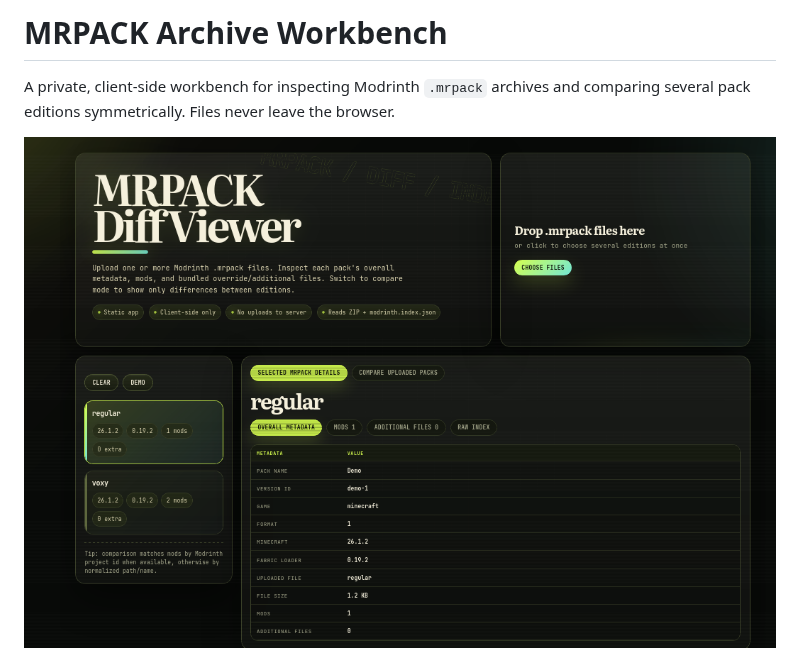
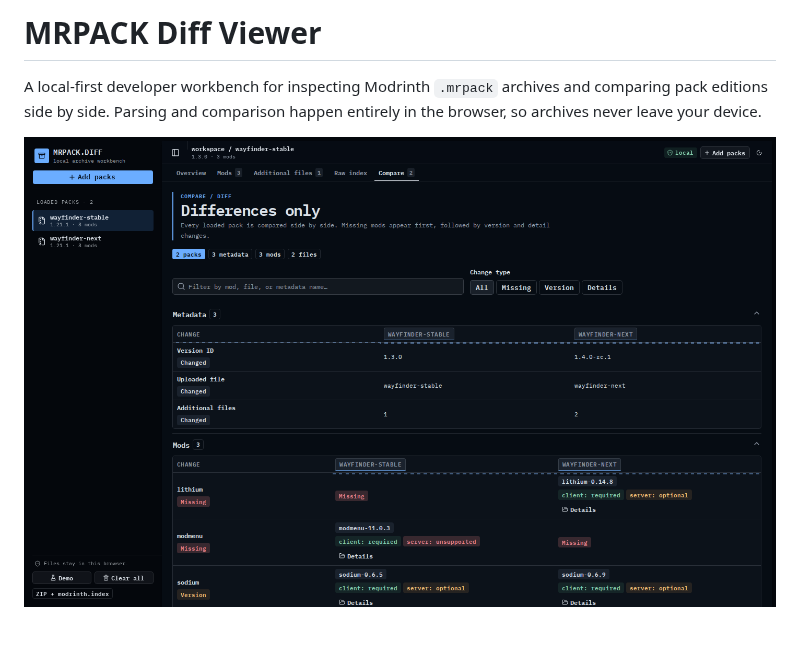
Before and after one commit to karilaa-dev/mrpack-diff-viewer, a Markdown page: README.md, the part around one of its changes. GitHub-like rendering; pictures changed too: assets/screenshot.png; blank space fills up the shorter version.

```diff
--- a/README.md
+++ b/README.md
@@ -1,4 +1,4 @@
-# MRPACK Archive Workbench
+# MRPACK Diff Viewer
 
-A private, client-side workbench for inspecting Modrinth `.mrpack` archives and comparing several pack editions symmetrically. Files never leave the browser.
+A local-first developer workbench for inspecting Modrinth `.mrpack` archives and comparing pack editions side by side. Parsing and comparison happen entirely in the browser, so archives never leave your device.
 
```
Also changed, not shown: other parts of README.md (+31 -11 lines).
